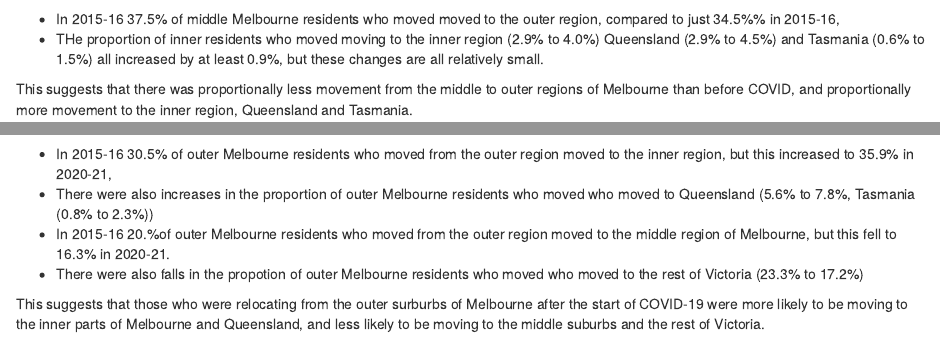
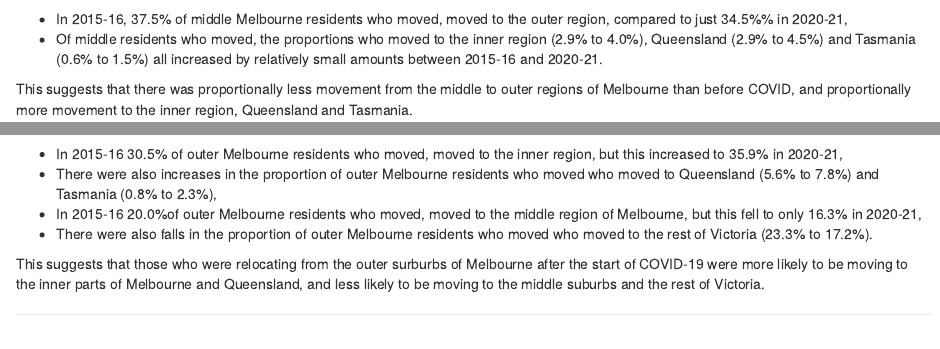
Before and after one commit to James-Reynolds/08-Census-2016---2021-residential-relocation-to-previous-year, an R Markdown document (MetroMelbourne.Rmd): the page in a window 1100 px wide, from 5890 px down, and a second part further down, joined at a grey line. Rendered offline with R 4.5, knitr and Pandoc, with nearby package versions; some code elsewhere in the file could not run offline.

Commit message:
Correct text in inner, middle and outer discussion moving to...

```diff
--- a/MetroMelbourne.Rmd
+++ b/MetroMelbourne.Rmd
@@ -859,8 +860,9 @@ delete_layers(p, "GeomLabel")
 
 A Person's chi-squared test indicated that the relationship between which census it was (2016 or 2021) and where someone who moved from the middle region in the year prior to the census was significant `r  print_chi2(as.matrix(moving_from_middle[2:13,2:3]))`. Figure 4 and Table 17 indicate that:
 
-* In 2015-16 37.5% of middle Melbourne residents who moved moved to the outer region, compared to just 34.5%% in 2015-16,
-* THe proportion of inner residents who moved moving to the inner region (2.9% to 4.0%) Queensland (2.9% to 4.5%) and Tasmania (0.6% to 1.5%) all increased by at least 0.9%, but these changes are all relatively small.
+* In 2015-16, 37.5% of middle Melbourne residents who moved, moved to the outer region, compared to just 34.5%% in 2020-21,
+* Of middle residents who moved, the proportions who moved to the inner region (2.9% to 4.0%), Queensland (2.9% to 4.5%) and Tasmania (0.6% to 1.5%) all increased by relatively small amounts between 2015-16 and 2020-21.
+
 
 This suggests that there was proportionally less movement from the middle to outer regions of Melbourne than before COVID, and proportionally more movement to the inner region, Queensland and Tasmania.
 
@@ -1016,10 +1018,10 @@ delete_layers(p, "GeomLabel")
 
 A Person's chi-squared test indicated that the relationship between which census it was (2016 or 2021) and where someone who moved from the outer region in the year prior to the census moved to was significant `r  print_chi2(as.matrix(moving_from_outer[2:13,2:3]))`. Figure 6 and Table 20 indicate that:
 
-* In 2015-16 30.5% of outer Melbourne residents who moved from the outer region moved to the inner region, but this increased to 35.9% in 2020-21,
-* There were also increases in the proportion of outer Melbourne residents who moved who moved to Queensland (5.6% to 7.8%, Tasmania (0.8% to 2.3%))
-* In 2015-16 20.%of outer Melbourne residents who moved from the outer region moved to the middle region of Melbourne, but this fell to 16.3% in 2020-21.
-* There were also falls in the propotion of outer Melbourne residents who moved who moved to the rest of Victoria (23.3% to 17.2%)
+* In 2015-16 30.5% of outer Melbourne residents who moved, moved to the inner region, but this increased to 35.9% in 2020-21,
+* There were also increases in the proportion of outer Melbourne residents who moved who moved to Queensland (5.6% to 7.8%) and Tasmania (0.8% to 2.3%),
+* In 2015-16 20.0%of outer Melbourne residents who moved, moved to the middle region of Melbourne, but this fell to only 16.3% in 2020-21,
+* There were also falls in the proportion of outer Melbourne residents who moved who moved to the rest of Victoria (23.3% to 17.2%).
 
 This suggests that those who were relocating from the outer surburbs of Melbourne after the start of COVID-19 were more likely to be moving to the inner parts of Melbourne and Queensland, and less likely to be moving to the middle suburbs and the rest of Victoria.
 
```
Also changed, not shown: MetroMelbourne.html, MetroMelbourne.Rmd (5 more changed lines), 1 other file.
